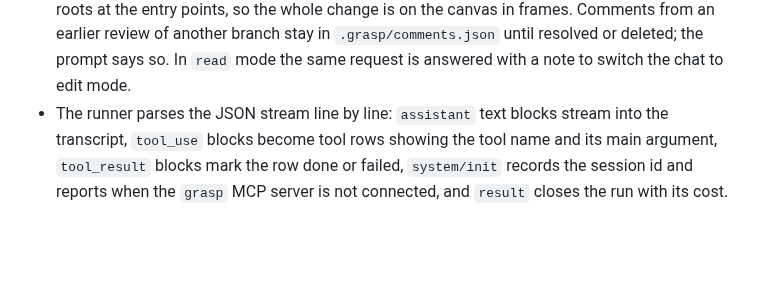
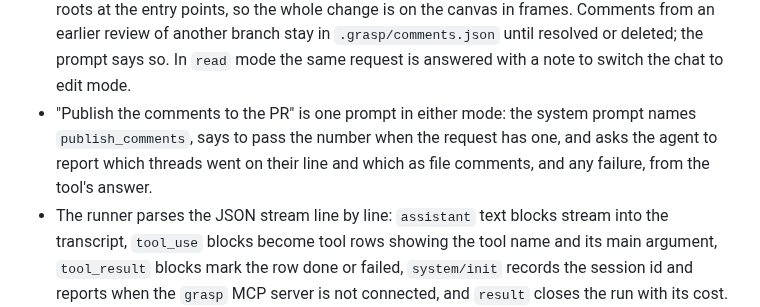
Before and after one commit to eltoncampos1/grasp, a Markdown page: docs/specs/2026-09-15-grasp-design.md, the part around one of its changes. Rendered like a GitHub page; blank space fills up the shorter version.

```diff
--- a/docs/specs/2026-09-15-grasp-design.md
+++ b/docs/specs/2026-09-15-grasp-design.md
@@ -882,6 +937,10 @@ conversation.
   so the whole change is on the canvas in frames. Comments from an earlier review of another
   branch stay in `.grasp/comments.json` until resolved or deleted; the prompt says so. In
   `read` mode the same request is answered with a note to switch the chat to edit mode.
+- "Publish the comments to the PR" is one prompt in either mode: the system prompt names
+  `publish_comments`, says to pass the number when the request has one, and asks the agent
+  to report which threads went on their line and which as file comments, and any failure,
+  from the tool's answer.
 - The runner parses the JSON stream line by line: `assistant` text blocks stream into the
   transcript, `tool_use` blocks become tool rows showing the tool name and its main
   argument, `tool_result` blocks mark the row done or failed, `system/init` records the
```
Also changed, not shown: other parts of docs/specs/2026-09-15-grasp-design.md (+65 -7 lines), docs/plans/2026-09-17-grasp-publish-launcher.md (added, +149 -0 lines).
